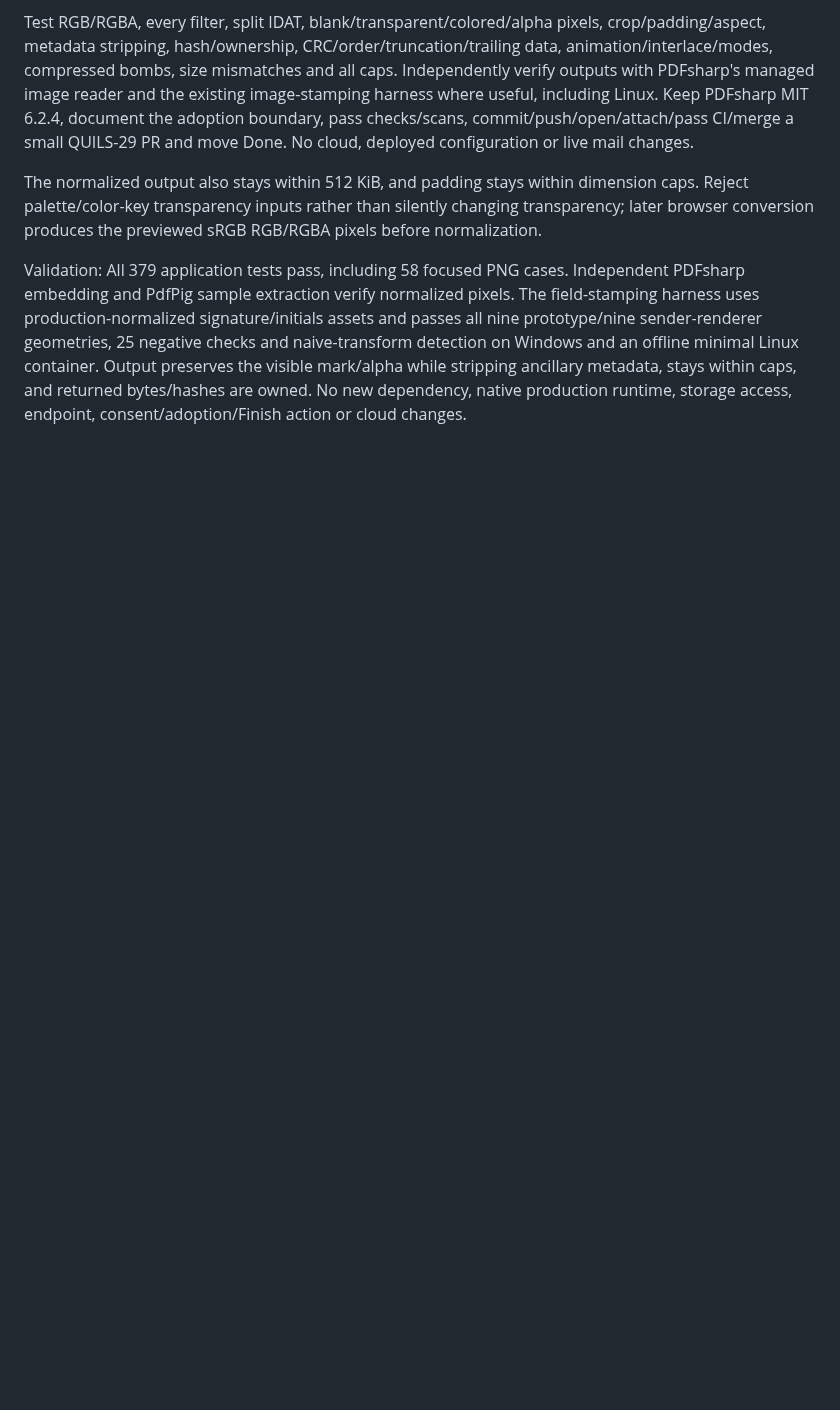
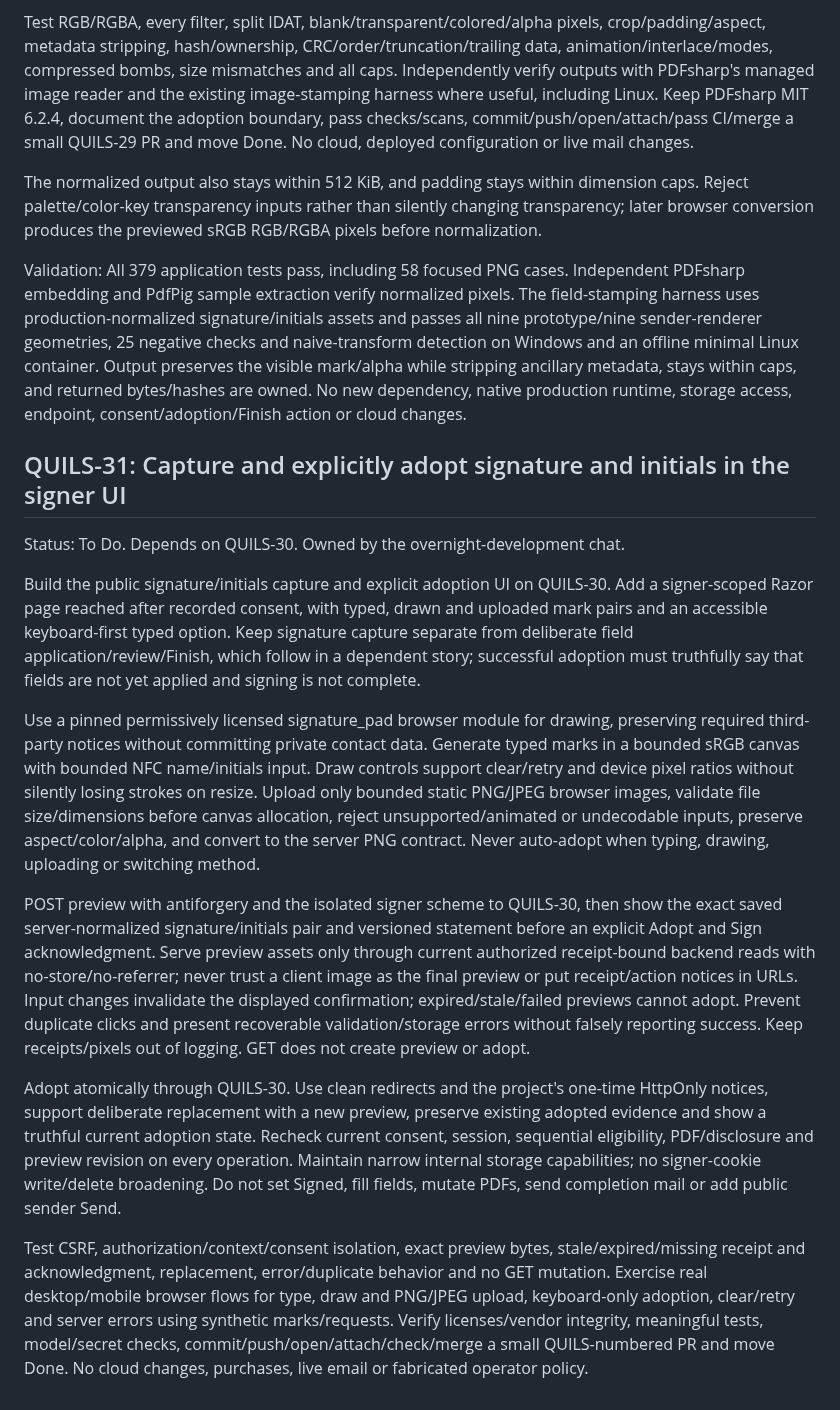
Before and after one commit to henrique-meyer/quillsign, a Markdown page: docs/plan.md, the part around the change. Drawn GitHub-style; blank space fills up the shorter version.

Commit message:
QUILS-31 Plan signer capture and explicit adoption UI

```diff
--- a/docs/plan.md
+++ b/docs/plan.md
@@ -324,3 +324,17 @@ Test RGB/RGBA, every filter, split IDAT, blank/transparent/colored/alpha pixels,
 The normalized output also stays within 512 KiB, and padding stays within dimension caps. Reject palette/color-key transparency inputs rather than silently changing transparency; later browser conversion produces the previewed sRGB RGB/RGBA pixels before normalization.
 
 Validation: All 379 application tests pass, including 58 focused PNG cases. Independent PDFsharp embedding and PdfPig sample extraction verify normalized pixels. The field-stamping harness uses production-normalized signature/initials assets and passes all nine prototype/nine sender-renderer geometries, 25 negative checks and naive-transform detection on Windows and an offline minimal Linux container. Output preserves the visible mark/alpha while stripping ancillary metadata, stays within caps, and returned bytes/hashes are owned. No new dependency, native production runtime, storage access, endpoint, consent/adoption/Finish action or cloud changes.
+
+## QUILS-31: Capture and explicitly adopt signature and initials in the signer UI
+
+Status: To Do. Depends on QUILS-30. Owned by the overnight-development chat.
+
+Build the public signature/initials capture and explicit adoption UI on QUILS-30. Add a signer-scoped Razor page reached after recorded consent, with typed, drawn and uploaded mark pairs and an accessible keyboard-first typed option. Keep signature capture separate from deliberate field application/review/Finish, which follow in a dependent story; successful adoption must truthfully say that fields are not yet applied and signing is not complete.
+
+Use a pinned permissively licensed signature_pad browser module for drawing, preserving required third-party notices without committing private contact data. Generate typed marks in a bounded sRGB canvas with bounded NFC name/initials input. Draw controls support clear/retry and device pixel ratios without silently losing strokes on resize. Upload only bounded static PNG/JPEG browser images, validate file size/dimensions before canvas allocation, reject unsupported/animated or undecodable inputs, preserve aspect/color/alpha, and convert to the server PNG contract. Never auto-adopt when typing, drawing, uploading or switching method.
+
+POST preview with antiforgery and the isolated signer scheme to QUILS-30, then show the exact saved server-normalized signature/initials pair and versioned statement before an explicit Adopt and Sign acknowledgment. Serve preview assets only through current authorized receipt-bound backend reads with no-store/no-referrer; never trust a client image as the final preview or put receipt/action notices in URLs. Input changes invalidate the displayed confirmation; expired/stale/failed previews cannot adopt. Prevent duplicate clicks and present recoverable validation/storage errors without falsely reporting success. Keep receipts/pixels out of logging. GET does not create preview or adopt.
+
+Adopt atomically through QUILS-30. Use clean redirects and the project's one-time HttpOnly notices, support deliberate replacement with a new preview, preserve existing adopted evidence and show a truthful current adoption state. Recheck current consent, session, sequential eligibility, PDF/disclosure and preview revision on every operation. Maintain narrow internal storage capabilities; no signer-cookie write/delete broadening. Do not set Signed, fill fields, mutate PDFs, send completion mail or add public sender Send.
+
+Test CSRF, authorization/context/consent isolation, exact preview bytes, stale/expired/missing receipt and acknowledgment, replacement, error/duplicate behavior and no GET mutation. Exercise real desktop/mobile browser flows for type, draw and PNG/JPEG upload, keyboard-only adoption, clear/retry and server errors using synthetic marks/requests. Verify licenses/vendor integrity, meaningful tests, model/secret checks, commit/push/open/attach/check/merge a small QUILS-numbered PR and move Done. No cloud changes, purchases, live email or fabricated operator policy.
```
